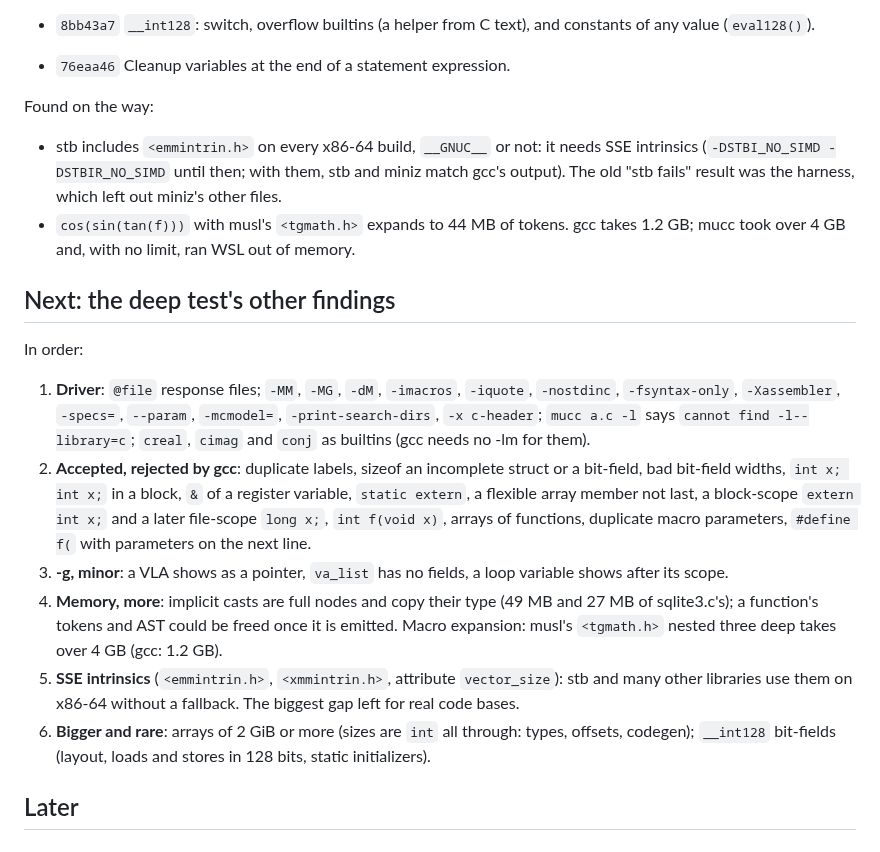
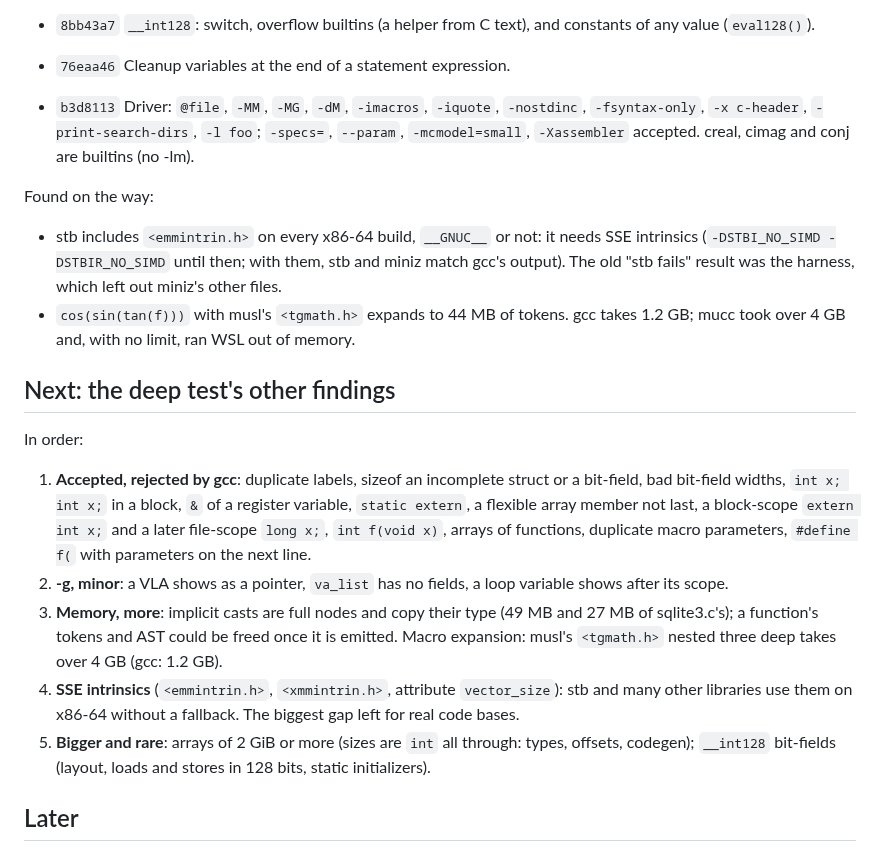
Before and after one commit to Dom-Yan/Mucc, a Markdown page: PLAN.md, the part around the change. Rendered like a GitHub page.

Commit message:
PLAN.md: driver options done

```diff
--- a/PLAN.md
+++ b/PLAN.md
@@ -109,6 +109,10 @@ Then, the same day:
 - `8bb43a7` `__int128`: switch, overflow builtins (a helper from C text),
   and constants of any value (`eval128()`).
 - `76eaa46` Cleanup variables at the end of a statement expression.
+- `b3d8113` Driver: `@file`, `-MM`, `-MG`, `-dM`, `-imacros`, `-iquote`,
+  `-nostdinc`, `-fsyntax-only`, `-x c-header`, `-print-search-dirs`,
+  `-l foo`; `-specs=`, `--param`, `-mcmodel=small`, `-Xassembler`
+  accepted. creal, cimag and conj are builtins (no -lm).
 
 Found on the way:
 - stb includes `<emmintrin.h>` on every x86-64 build, `__GNUC__` or
@@ -123,28 +127,23 @@ Found on the way:
 
 In order:
 
-1. **Driver**: `@file` response files; `-MM`, `-MG`, `-dM`, `-imacros`,
-   `-iquote`, `-nostdinc`, `-fsyntax-only`, `-Xassembler`, `-specs=`,
-   `--param`, `-mcmodel=`, `-print-search-dirs`, `-x c-header`; `mucc
-   a.c -l` says `cannot find -l--library=c`; `creal`, `cimag` and
-   `conj` as builtins (gcc needs no -lm for them).
-2. **Accepted, rejected by gcc**: duplicate labels, sizeof an
+1. **Accepted, rejected by gcc**: duplicate labels, sizeof an
    incomplete struct or a bit-field, bad bit-field widths, `int x; int
    x;` in a block, `&` of a register variable, `static extern`, a
    flexible array member not last, a block-scope `extern int x;` and a
    later file-scope `long x;`, `int f(void x)`, arrays of
    functions, duplicate macro parameters, `#define f(` with parameters
    on the next line.
-3. **-g, minor**: a VLA shows as a pointer, `va_list` has no fields, a
+2. **-g, minor**: a VLA shows as a pointer, `va_list` has no fields, a
    loop variable shows after its scope.
-4. **Memory, more**: implicit casts are full nodes and copy their type
+3. **Memory, more**: implicit casts are full nodes and copy their type
    (49 MB and 27 MB of sqlite3.c's); a function's tokens and AST could
    be freed once it is emitted. Macro expansion: musl's `<tgmath.h>`
    nested three deep takes over 4 GB (gcc: 1.2 GB).
-5. **SSE intrinsics** (`<emmintrin.h>`, `<xmmintrin.h>`, attribute
+4. **SSE intrinsics** (`<emmintrin.h>`, `<xmmintrin.h>`, attribute
    `vector_size`): stb and many other libraries use them on x86-64
    without a fallback. The biggest gap left for real code bases.
-6. **Bigger and rare**: arrays of 2 GiB or more (sizes are `int` all
+5. **Bigger and rare**: arrays of 2 GiB or more (sizes are `int` all
    through: types, offsets, codegen); `__int128` bit-fields (layout,
    loads and stores in 128 bits, static initializers).
 
```
